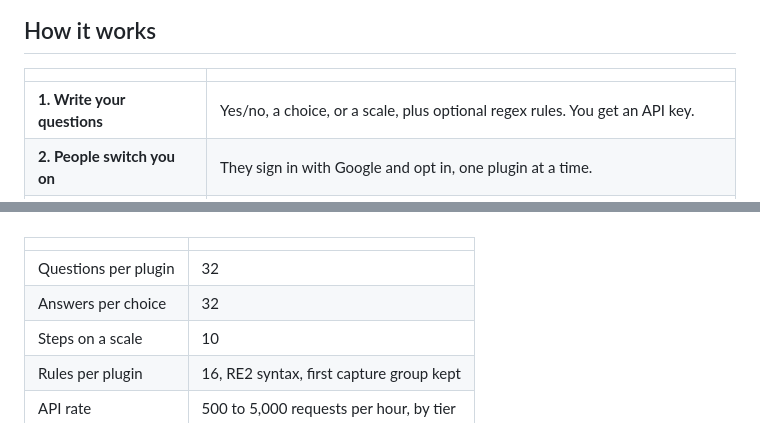
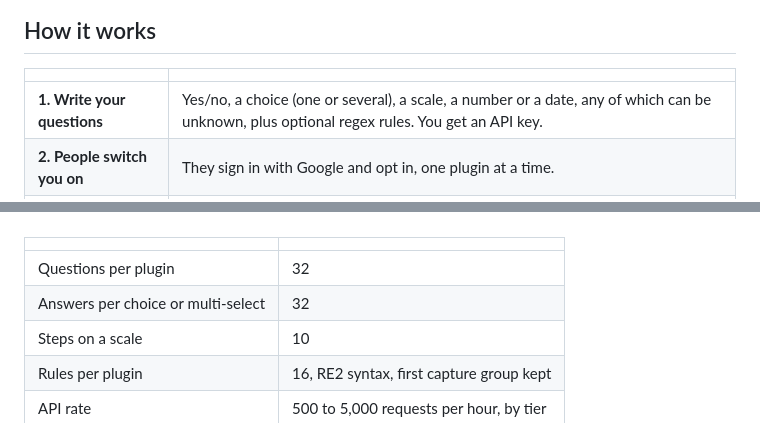
Before and after one commit to DE41H/iris-mail, a Markdown page: README.md, 2 parts joined by grey strips. Drawn GitHub-style; folded sections open.

```diff
--- a/README.md
+++ b/README.md
@@ -42,7 +42,7 @@ Your **Spending** plugin gets this, and the email is dropped:
 
 | | |
 | :-- | :-- |
-| **1. Write your questions** | Yes/no, a choice, or a scale, plus optional regex rules. You get an API key. |
+| **1. Write your questions** | Yes/no, a choice (one or several), a scale, a number or a date, any of which can be unknown, plus optional regex rules. You get an API key. |
 | **2. People switch you on** | They sign in with Google and opt in, one plugin at a time. |
 | **3. Fetch the answers** | New mail is read every 3 minutes. Pull results as JSON and acknowledge them. |
 
@@ -80,7 +80,7 @@ Adding by email always returns `202`, so accounts can't be probed. The full refe
 | | |
 | :-- | :-- |
 | Questions per plugin | 32 |
-| Answers per choice | 32 |
+| Answers per choice or multi-select | 32 |
 | Steps on a scale | 10 |
 | Rules per plugin | 16, RE2 syntax, first capture group kept |
 | API rate | 500 to 5,000 requests per hour, by tier |
```
Also changed, not shown: AGENTS.md (+7 -1 lines).
